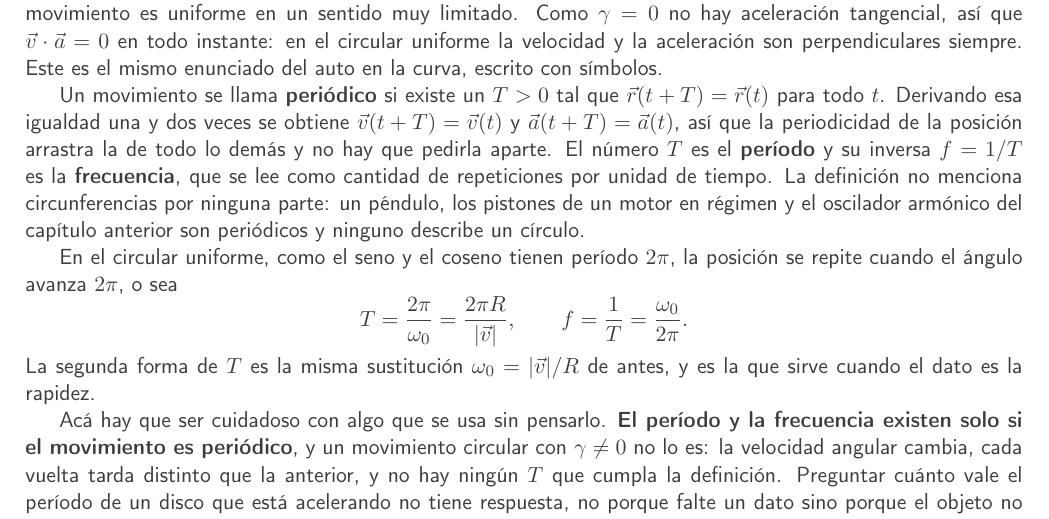
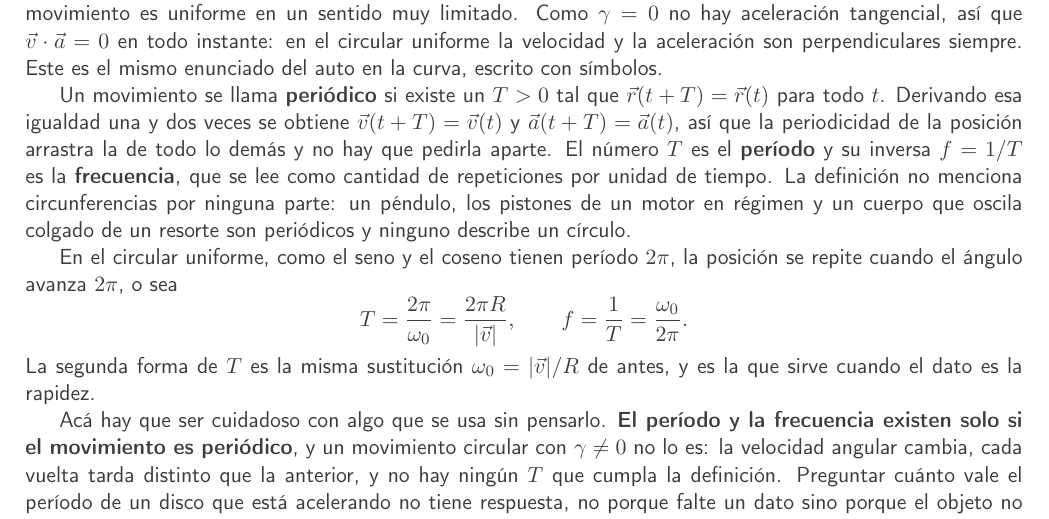
Before and after one commit to PedroMVillar/Fisica, a LaTeX thesis (sintesis/fisica-1/fisica-1.tex): part of page 36 of 77, cut so that both start at the same text. Compiled offline with pdfLaTeX.

Commit message:
fix(apunte): referencia colgada al oscilador armónico
El bloque de movimiento periódico del capítulo 2 daba como ejemplo
"el oscilador armónico del capítulo anterior", pero el capítulo 1 es
cinemática 1D y nunca lo presenta: declara movimientos polinómicos.

La frase venía heredada del apunte de la cátedra, que sí trata el
oscilador en su §3.6 y por eso puede referirse a él en el capítulo
siguiente. Acá esa sección no existe todavía.

Queda como "un cuerpo que oscila colgado de un resorte": es un ejemplo
observacional de movimiento periódico, no promete un desarrollo previo
que no está, y no introduce dinámica en un capítulo de cinemática.

El PDF se recompila con el capítulo de MAS, que es donde el oscilador
entra de verdad.

```diff
--- a/sintesis/fisica-1/fisica-1.tex
+++ b/sintesis/fisica-1/fisica-1.tex
@@ -1293,7 +1293,7 @@ El caso más simple es el \textbf{movimiento circular uniforme}, donde $\omega$
 \]
 Los tres módulos son constantes y las tres direcciones rotan, lo cual es una manera exacta de decir que este movimiento es uniforme en un sentido muy limitado. Como $\gamma = 0$ no hay aceleración tangencial, así que $\vec v\cdot\vec a = 0$ en todo instante: en el circular uniforme la velocidad y la aceleración son perpendiculares siempre. Este es el mismo enunciado del auto en la curva, escrito con símbolos.
 
-Un movimiento se llama \textbf{periódico} si existe un $T > 0$ tal que $\vec r(t+T) = \vec r(t)$ para todo $t$. Derivando esa igualdad una y dos veces se obtiene $\vec v(t+T) = \vec v(t)$ y $\vec a(t+T) = \vec a(t)$, así que la periodicidad de la posición arrastra la de todo lo demás y no hay que pedirla aparte. El número $T$ es el \textbf{período} y su inversa $f = 1/T$ es la \textbf{frecuencia}, que se lee como cantidad de repeticiones por unidad de tiempo. La definición no menciona circunferencias por ninguna parte: un péndulo, los pistones de un motor en régimen y el oscilador armónico del capítulo anterior son periódicos y ninguno describe un círculo.
+Un movimiento se llama \textbf{periódico} si existe un $T > 0$ tal que $\vec r(t+T) = \vec r(t)$ para todo $t$. Derivando esa igualdad una y dos veces se obtiene $\vec v(t+T) = \vec v(t)$ y $\vec a(t+T) = \vec a(t)$, así que la periodicidad de la posición arrastra la de todo lo demás y no hay que pedirla aparte. El número $T$ es el \textbf{período} y su inversa $f = 1/T$ es la \textbf{frecuencia}, que se lee como cantidad de repeticiones por unidad de tiempo. La definición no menciona circunferencias por ninguna parte: un péndulo, los pistones de un motor en régimen y un cuerpo que oscila colgado de un resorte son periódicos y ninguno describe un círculo.
 
 En el circular uniforme, como el seno y el coseno tienen período $2\pi$, la posición se repite cuando el ángulo avanza $2\pi$, o sea
 \[
```
